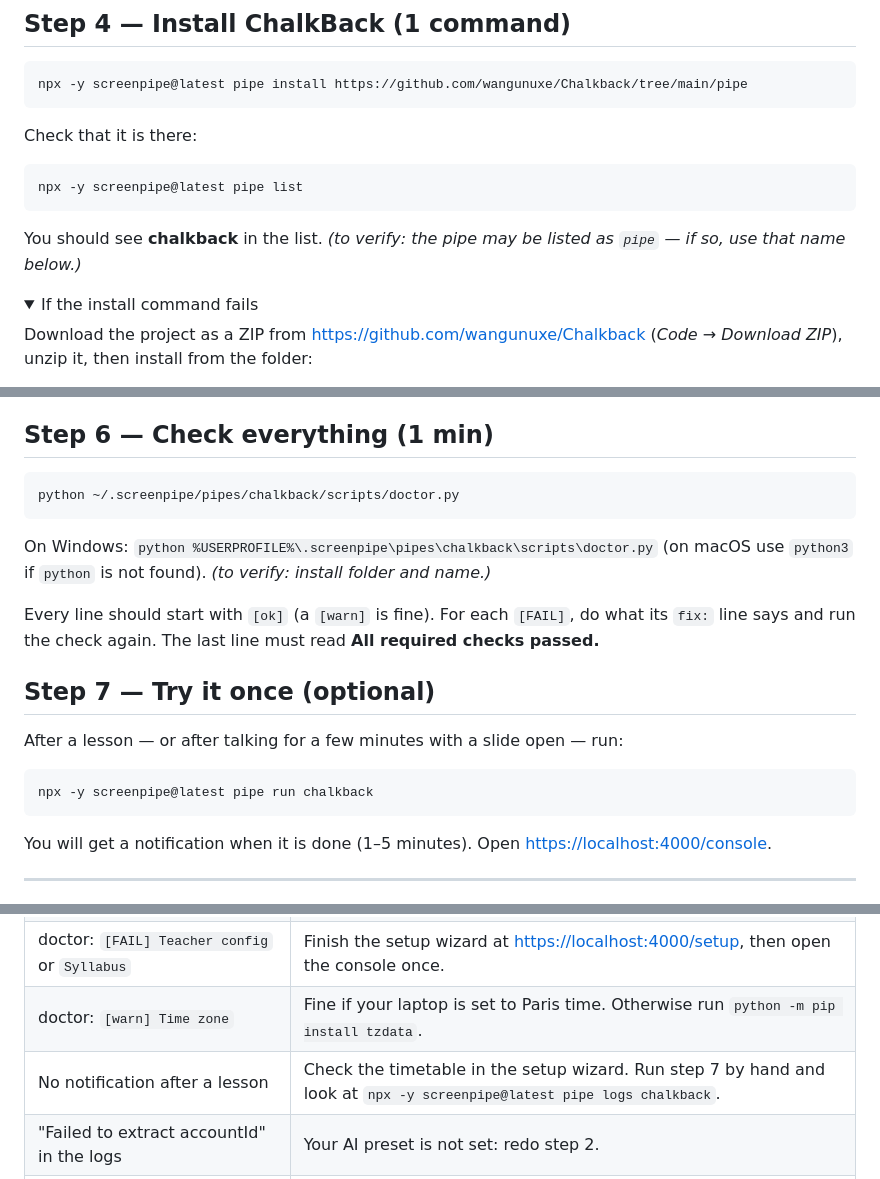
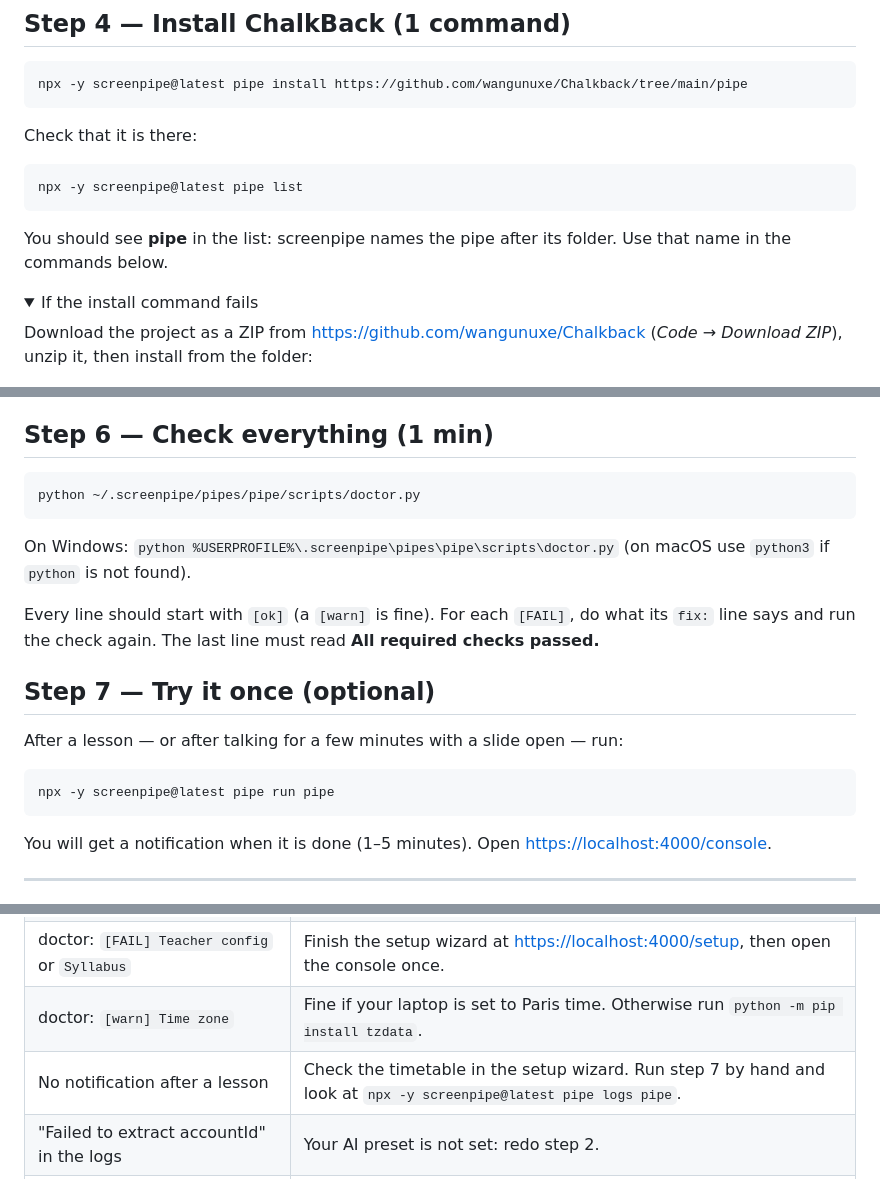
Before and after one commit to wangunuxe/Chalkback, a Markdown page: docs/SETUP.md, 3 parts joined by grey strips. GitHub-like rendering; folded sections open.

````diff
--- a/docs/SETUP.md
+++ b/docs/SETUP.md
@@ -72,7 +72,7 @@ Check that it is there:
 npx -y screenpipe@latest pipe list
 ```
 
-You should see **chalkback** in the list. *(to verify: the pipe may be listed as `pipe` — if so, use that name below.)*
+You should see **pipe** in the list: screenpipe names the pipe after its folder. Use that name in the commands below.
 
 <details>
 <summary>If the install command fails</summary>
@@ -140,11 +140,11 @@ Follow the four screens:
 ## Step 6 — Check everything (1 min)
 
 ```bash
-python ~/.screenpipe/pipes/chalkback/scripts/doctor.py
+python ~/.screenpipe/pipes/pipe/scripts/doctor.py
 ```
 
-On Windows: `python %USERPROFILE%\.screenpipe\pipes\chalkback\scripts\doctor.py`
-(on macOS use `python3` if `python` is not found). *(to verify: install folder and name.)*
+On Windows: `python %USERPROFILE%\.screenpipe\pipes\pipe\scripts\doctor.py`
+(on macOS use `python3` if `python` is not found).
 
 Every line should start with `[ok]` (a `[warn]` is fine). For each `[FAIL]`, do what its `fix:` line says
 and run the check again. The last line must read **All required checks passed.**
@@ -154,7 +154,7 @@ and run the check again. The last line must read **All required checks passed.**
 After a lesson — or after talking for a few minutes with a slide open — run:
 
 ```bash
-npx -y screenpipe@latest pipe run chalkback
+npx -y screenpipe@latest pipe run pipe
 ```
 
 You will get a notification when it is done (1–5 minutes). Open <https://localhost:4000/console>.
@@ -181,7 +181,7 @@ The more you edit questions, the more ChalkBack writes them your way (see <https
 | doctor: `[FAIL] screenpipe ... not reachable` | Start the screenpipe app and wait until it shows it is recording. |
 | doctor: `[FAIL] Teacher config` or `Syllabus` | Finish the setup wizard at <https://localhost:4000/setup>, then open the console once. |
 | doctor: `[warn] Time zone` | Fine if your laptop is set to Paris time. Otherwise run `python -m pip install tzdata`. |
-| No notification after a lesson | Check the timetable in the setup wizard. Run step 7 by hand and look at `npx -y screenpipe@latest pipe logs chalkback`. |
+| No notification after a lesson | Check the timetable in the setup wizard. Run step 7 by hand and look at `npx -y screenpipe@latest pipe logs pipe`. |
 | "Failed to extract accountId" in the logs | Your AI preset is not set: redo step 2. |
 | The browser says the connection is not private | Expected: the console uses a certificate made by your own laptop. Click *Advanced → Proceed to localhost*. |
 | The game page says *Not Found* | Publish the quiz first in the console; only published quizzes can be played. |
````
Also changed, not shown: other parts of docs/SETUP.md (+1 -1 lines), TODO.md (+3 -2 lines), pipe/pipe.md (+2 -1 lines).
